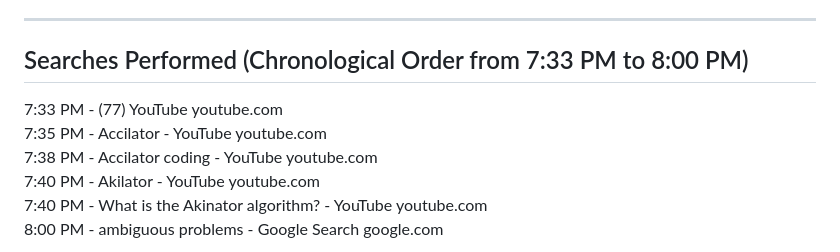
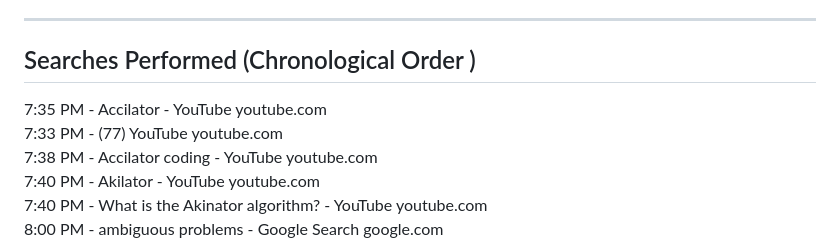
Before and after one commit to Pranavdas-1/Vonnue, a Markdown page: RESEARCH_LOG.md, the part around the change. Drawn GitHub-style.

```diff
--- a/RESEARCH_LOG.md
+++ b/RESEARCH_LOG.md
@@ -183,10 +183,10 @@ To improve documentation structure and control how research and build data are s
 
 ---
 
-## Searches Performed (Chronological Order from 7:33 PM to 8:00 PM)
+## Searches Performed (Chronological Order )
 
+7:35 PM  - Accilator - YouTube youtube.com
 7:33 PM  - (77) YouTube youtube.com
-7:35 PM  - Accilator - YouTube youtube.com
 7:38 PM  - Accilator coding - YouTube youtube.com
 7:40 PM  - Akilator - YouTube youtube.com
 7:40 PM  - What is the Akinator algorithm? - YouTube youtube.com
```
